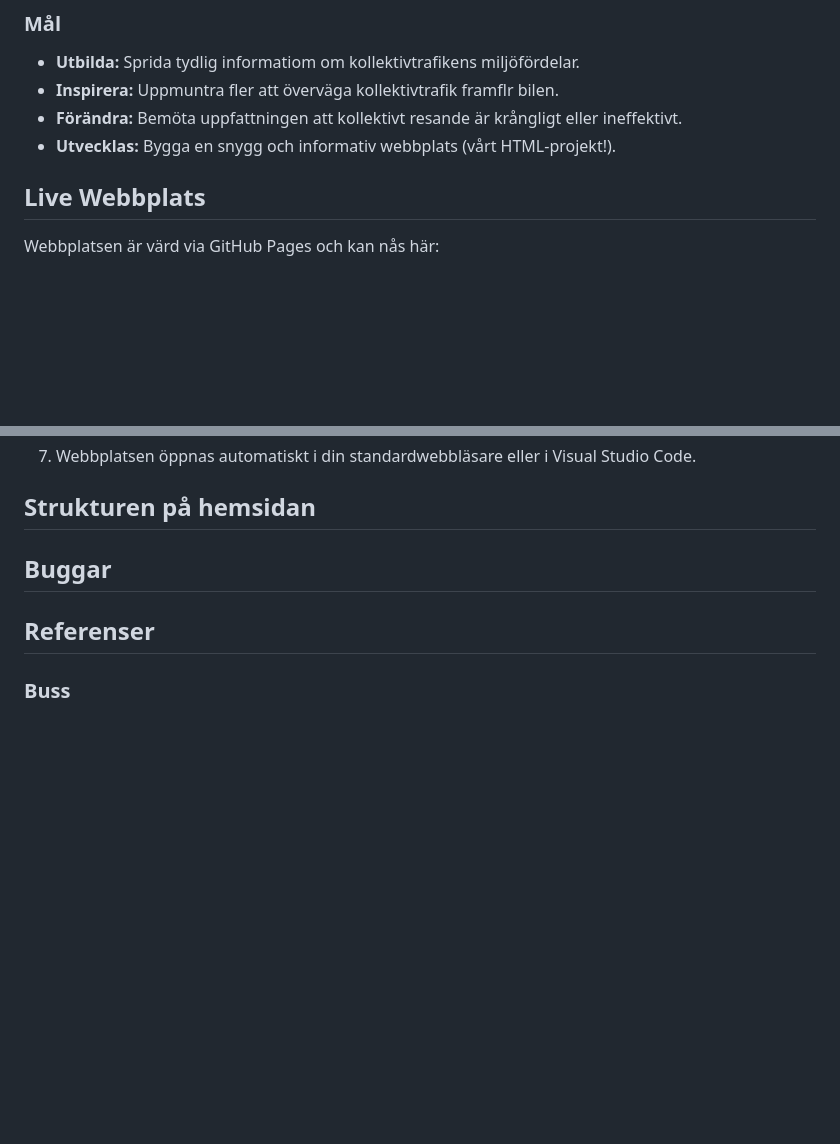
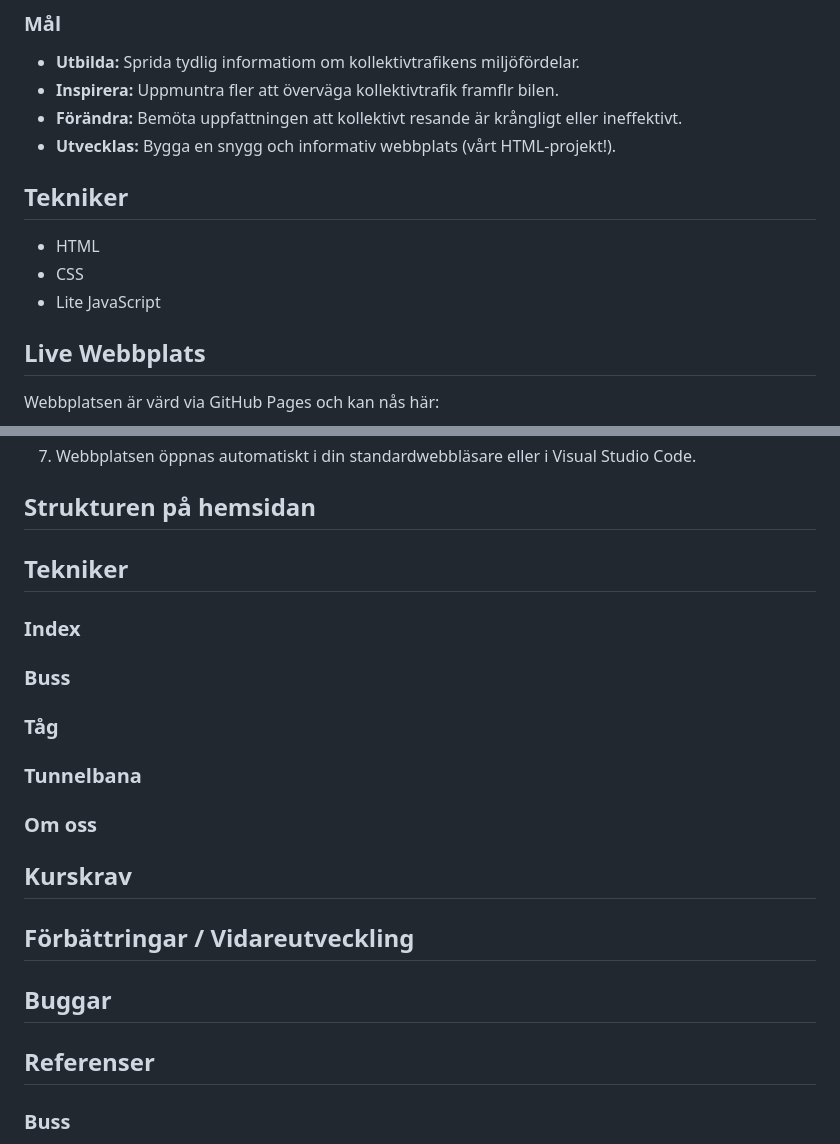
Before and after one commit to arrjantarach/webprojekt1_grupp_3, a Markdown page: README.md, 2 parts joined by grey strips. GitHub-like rendering; blank space fills up the shorter version.

Commit message:
Lagt till lite punkter på README

```diff
--- a/README.md
+++ b/README.md
@@ -7,6 +7,11 @@ Vår idé är att skapa en lättillgänglig webbplats som informerar om kollekti
 - **Inspirera:** Uppmuntra fler att överväga kollektivtrafik framflr bilen.
 - **Förändra:** Bemöta uppfattningen att kollektivt resande är krångligt eller ineffektivt.
 - **Utvecklas:** Bygga en snygg och informativ webbplats (vårt HTML-projekt!).
+
+## Tekniker
+- HTML
+- CSS
+- Lite JavaScript
 
 ## Live Webbplats
 Webbplatsen är värd via GitHub Pages och kan nås här:
@@ -29,6 +34,17 @@ Följ dessa steg för att köra webbplatsen lokalt med hjälp av Visual Studio C
 7. Webbplatsen öppnas automatiskt i din standardwebbläsare eller i Visual Studio Code.
 
 ## Strukturen på hemsidan
+
+## Tekniker
+### Index
+### Buss
+### Tåg
+### Tunnelbana
+### Om oss
+
+## Kurskrav
+
+## Förbättringar / Vidareutveckling
 
 ## Buggar
 
```
